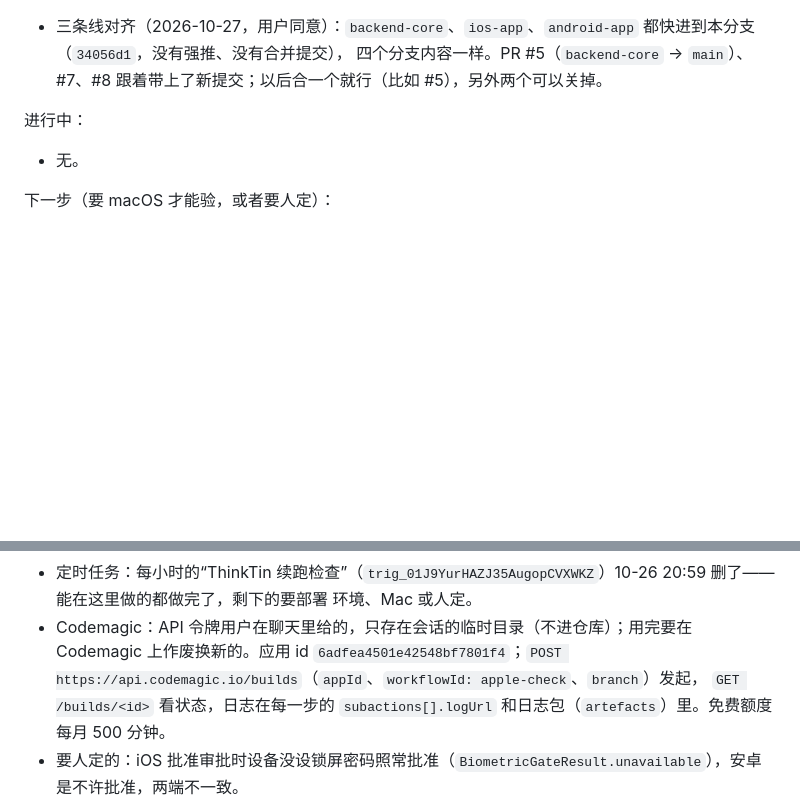
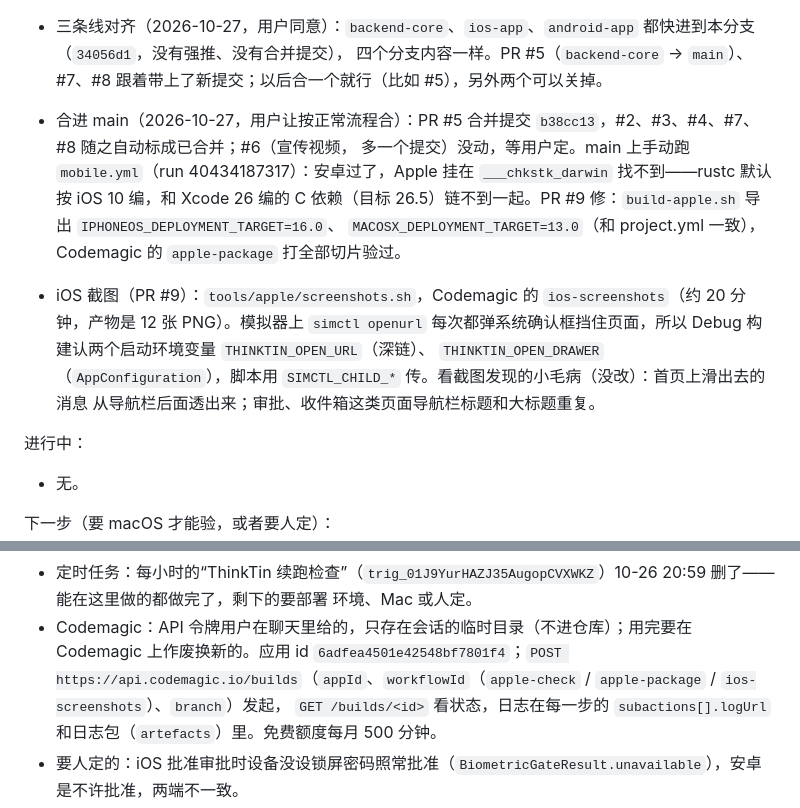
Before and after one commit to thinktin/Thinktin-Rust, a Markdown page: docs/progress/claude-determined-lovelace-vn0j5h.md, 2 parts joined by grey strips. Rendered like a GitHub page; blank space fills up the shorter version.

Commit message:
Docs: iOS screenshot tooling, main merge and deployment-target fix in progress notes
Co-Authored-By: Claude Opus 5.5 <noreply@anthropic.com>
Claude-Session: https://claude.ai/code/session_01JYVuTJTo78Zrenhct8Bkw5

```diff
--- a/docs/progress/claude-determined-lovelace-vn0j5h.md
+++ b/docs/progress/claude-determined-lovelace-vn0j5h.md
@@ -142,6 +142,14 @@ P1 后端核心（M1–M9）和 P2 里能在代码层面完成的包都做完了
   iOS App 的测试、`ThinktinMac`、隐私清单检查。
 - 三条线对齐（2026-10-27，用户同意）：`backend-core`、`ios-app`、`android-app` 都快进到本分支（`34056d1`，没有强推、没有合并提交），
   四个分支内容一样。PR #5（`backend-core` → `main`）、#7、#8 跟着带上了新提交；以后合一个就行（比如 #5），另外两个可以关掉。
+- 合进 main（2026-10-27，用户让按正常流程合）：PR #5 合并提交 `b38cc13`，#2、#3、#4、#7、#8 随之自动标成已合并；#6（宣传视频，
+  多一个提交）没动，等用户定。main 上手动跑 `mobile.yml`（run 40434187317）：安卓过了，Apple 挂在 `___chkstk_darwin` 找不到——rustc 默认
+  按 iOS 10 编，和 Xcode 26 编的 C 依赖（目标 26.5）链不到一起。PR #9 修：`build-apple.sh` 导出 `IPHONEOS_DEPLOYMENT_TARGET=16.0`、
+  `MACOSX_DEPLOYMENT_TARGET=13.0`（和 project.yml 一致），Codemagic 的 `apple-package` 打全部切片验过。
+- iOS 截图（PR #9）：`tools/apple/screenshots.sh`，Codemagic 的 `ios-screenshots`（约 20 分钟，产物是 12 张 PNG）。模拟器上
+  `simctl openurl` 每次都弹系统确认框挡住页面，所以 Debug 构建认两个启动环境变量 `THINKTIN_OPEN_URL`（深链）、
+  `THINKTIN_OPEN_DRAWER`（`AppConfiguration`），脚本用 `SIMCTL_CHILD_*` 传。看截图发现的小毛病（没改）：首页上滑出去的消息
+  从导航栏后面透出来；审批、收件箱这类页面导航栏标题和大标题重复。
 
 进行中：
 - 无。
@@ -160,7 +168,7 @@ P1 后端核心（M1–M9）和 P2 里能在代码层面完成的包都做完了
 - 定时任务：每小时的“ThinkTin 续跑检查”（`trig_01J9YurHAZJ35AugopCVXWKZ`）10-26 20:59 删了——能在这里做的都做完了，剩下的要部署
   环境、Mac 或人定。
 - Codemagic：API 令牌用户在聊天里给的，只存在会话的临时目录（不进仓库）；用完要在 Codemagic 上作废换新的。应用 id
-  `6adfea4501e42548bf7801f4`；`POST https://api.codemagic.io/builds`（`appId`、`workflowId: apple-check`、`branch`）发起，
+  `6adfea4501e42548bf7801f4`；`POST https://api.codemagic.io/builds`（`appId`、`workflowId`（`apple-check` / `apple-package` / `ios-screenshots`）、`branch`）发起，
   `GET /builds/<id>` 看状态，日志在每一步的 `subactions[].logUrl` 和日志包（`artefacts`）里。免费额度每月 500 分钟。
 - 要人定的：iOS 批准审批时设备没设锁屏密码照常批准（`BiometricGateResult.unavailable`），安卓是不许批准，两端不一致。
 - 要人定的（上架，docs/android-release.md 第 2.2、4、5 节）：审核账号（服务端要有固定验证码的审核账号）、生成式 AI 的备案 / 登记材料、
```
Also changed, not shown: docs/ios.md (+3 -0 lines).
